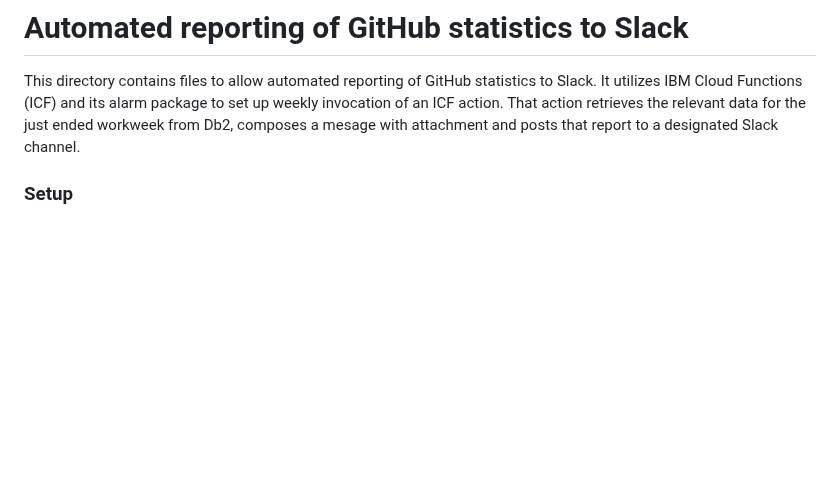
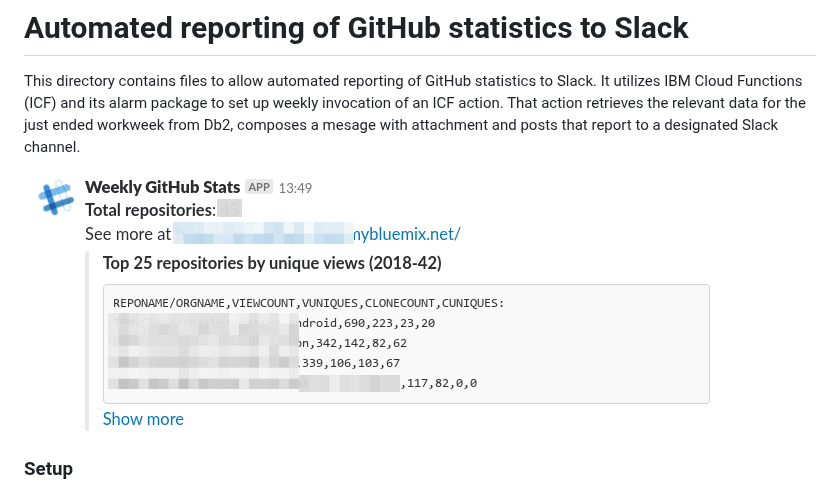
Before and after one commit to IBM-Cloud/github-traffic-stats, a Markdown page: slack/README.md, the part around the change. Drawn GitHub-style; pictures changed too: screenshots/GitHubStatsBot.png (added); blank space fills up the shorter version.

Commit message:
added screenshot

```diff
--- a/slack/README.md
+++ b/slack/README.md
@@ -1,6 +1,7 @@
 # Automated reporting of GitHub statistics to Slack
 This directory contains files to allow automated reporting of GitHub statistics to Slack. It utilizes IBM Cloud Functions (ICF) and its alarm package to set up weekly invocation of an ICF action. That action retrieves the relevant data for the just ended workweek from Db2, composes a mesage with attachment and posts that report to a designated Slack channel.
 
+![](/screenshots/GitHubStatsBot.png)
 
 ### Setup
 See the Slack documentation on [incoming webhooks](https://api.slack.com/incoming-webhooks) on how to set up a Slack app based on a webhook. You may need permission or authorization to install such an app into your Slack workspace. Follow the instructions until you have an URI for the webhook and have installed the app into the desired channel.
```
